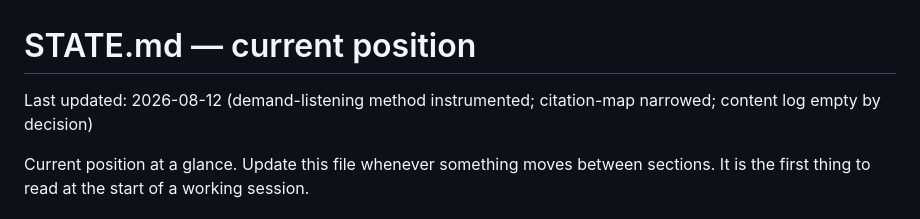
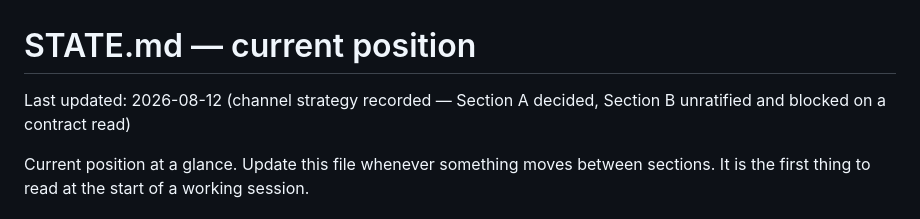
Before and after one commit to JoeBrandure/Brandure-Agency, a Markdown page: STATE.md, the part around one of its changes. Drawn GitHub-style.

```diff
--- a/STATE.md
+++ b/STATE.md
@@ -1,7 +1,7 @@
 # STATE.md — current position
 
-Last updated: 2026-08-12 (demand-listening method instrumented; citation-map
-narrowed; content log empty by decision)
+Last updated: 2026-08-12 (channel strategy recorded — Section A decided,
+Section B unratified and blocked on a contract read)
 
 Current position at a glance. Update this file whenever something moves between
 sections. It is the first thing to read at the start of a working session.
```
Also changed, not shown: other parts of STATE.md (+51 -10 lines), decisions/2026-08-12-channel-strategy.md (added, +135 -0 lines).
